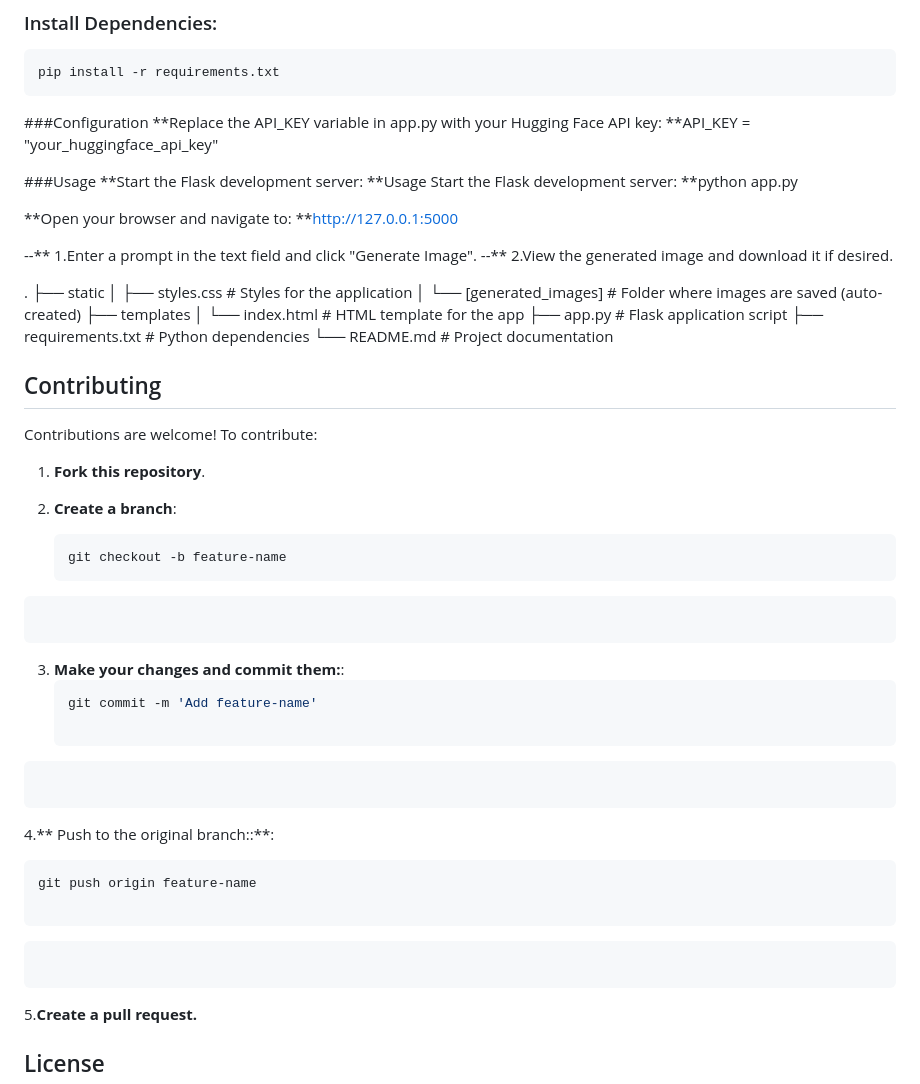
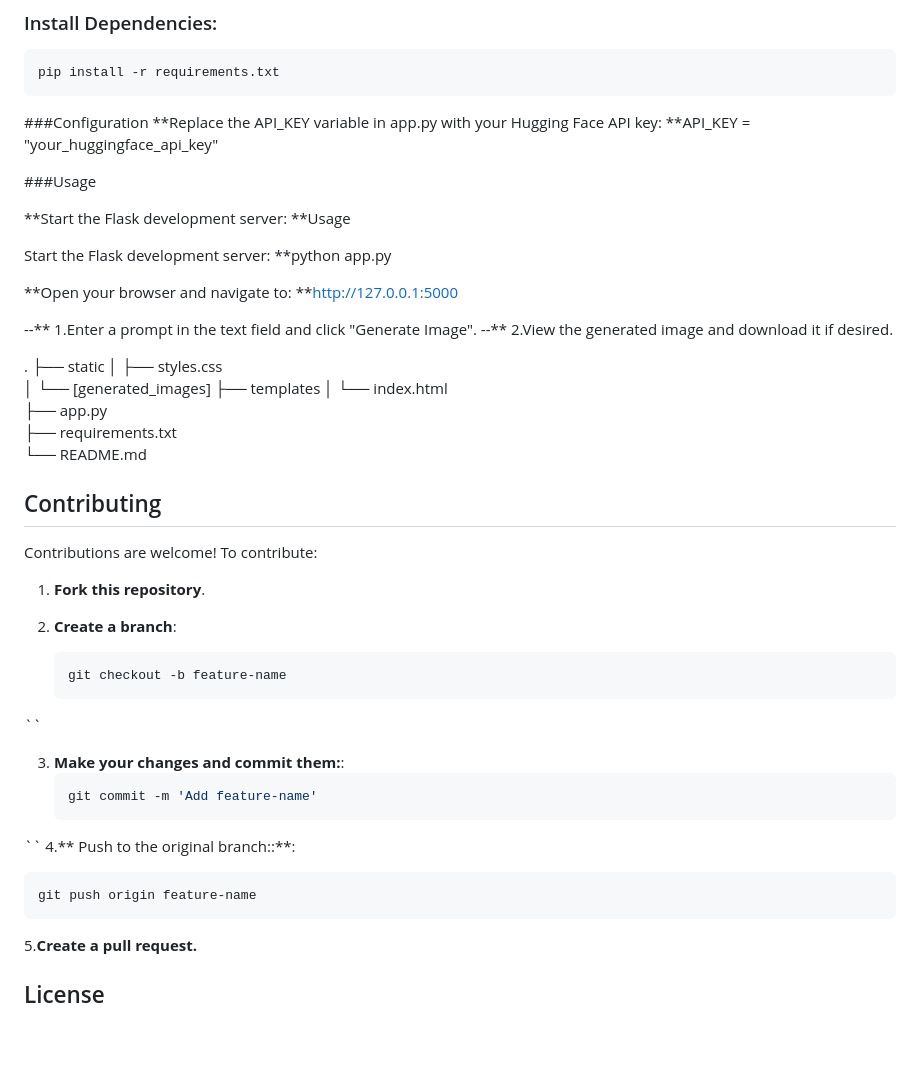
Before and after one commit to sriharsha665/Interactive-AI-Image-Generator, a Markdown page: README.md, the part around the change. GitHub-like rendering; blank space fills up the shorter version.

````diff
--- a/README.md
+++ b/README.md
@@ -50,8 +50,10 @@ pip install -r requirements.txt
 **API_KEY = "your_huggingface_api_key"
 
 ###Usage
+
 **Start the Flask development server:
 **Usage
+
 Start the Flask development server:
 **python app.py
 
@@ -63,13 +65,13 @@ Start the Flask development server:
 
 .
 ├── static
-│   ├── styles.css        # Styles for the application
-│   └── [generated_images] # Folder where images are saved (auto-created)
+│   ├── styles.css
+│   └── [generated_images]
 ├── templates
-│   └── index.html        # HTML template for the app
-├── app.py                # Flask application script
-├── requirements.txt      # Python dependencies
-└── README.md             # Project documentation
+│   └── index.html
+├── app.py
+├── requirements.txt
+└── README.md
 
 ## Contributing
 
@@ -80,21 +82,15 @@ Contributions are welcome! To contribute:
 2. **Create a branch**:
    ```bash
    git checkout -b feature-name
-```
-```
+``
 
 3. **Make your changes and commit them:**:
    ```bash
    git commit -m 'Add feature-name'
-
-```
-```
+``
 4.** Push to the original branch::**:
    ```bash
   git push origin feature-name
-
-```
-```
 ```
 5.**Create a pull request.**
 
````
